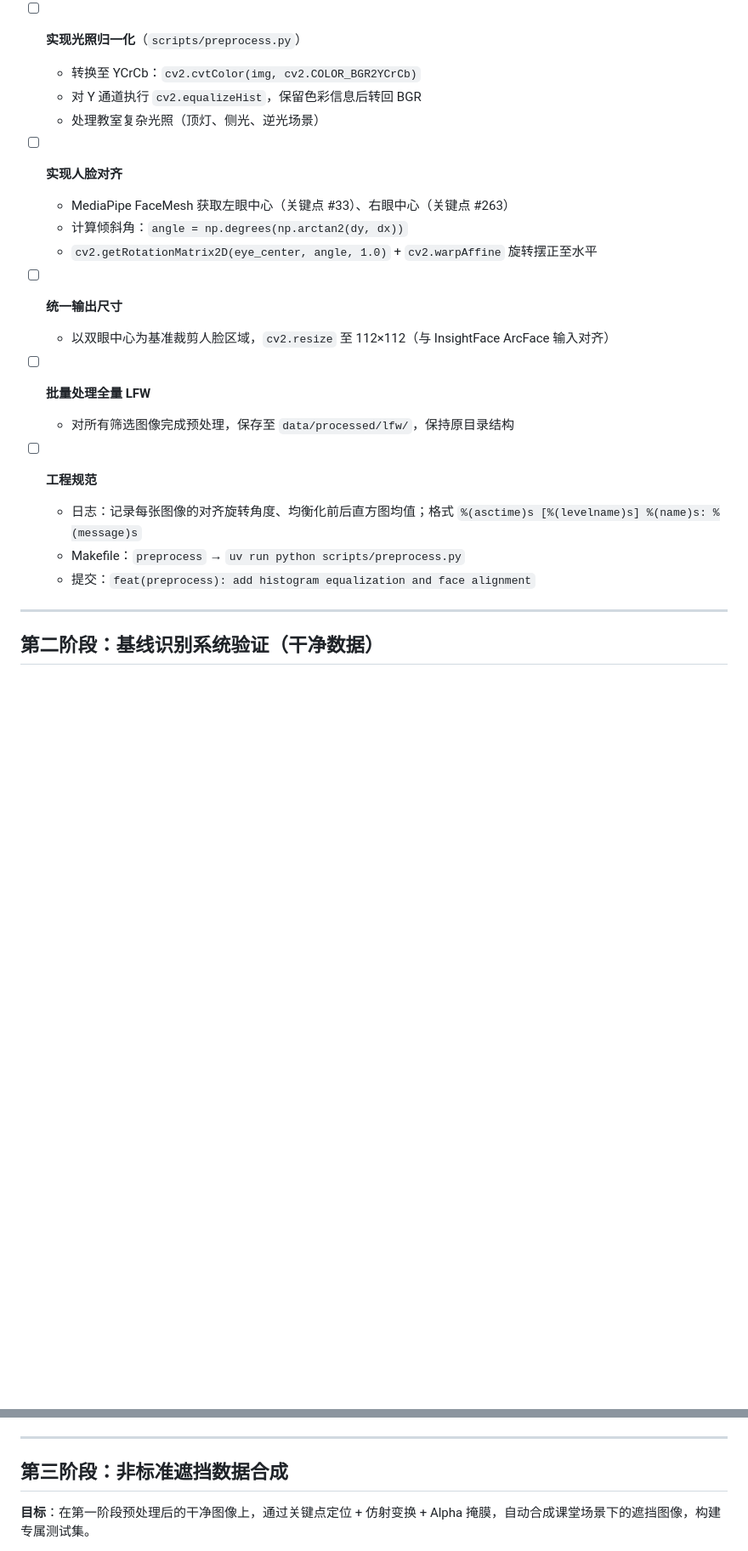
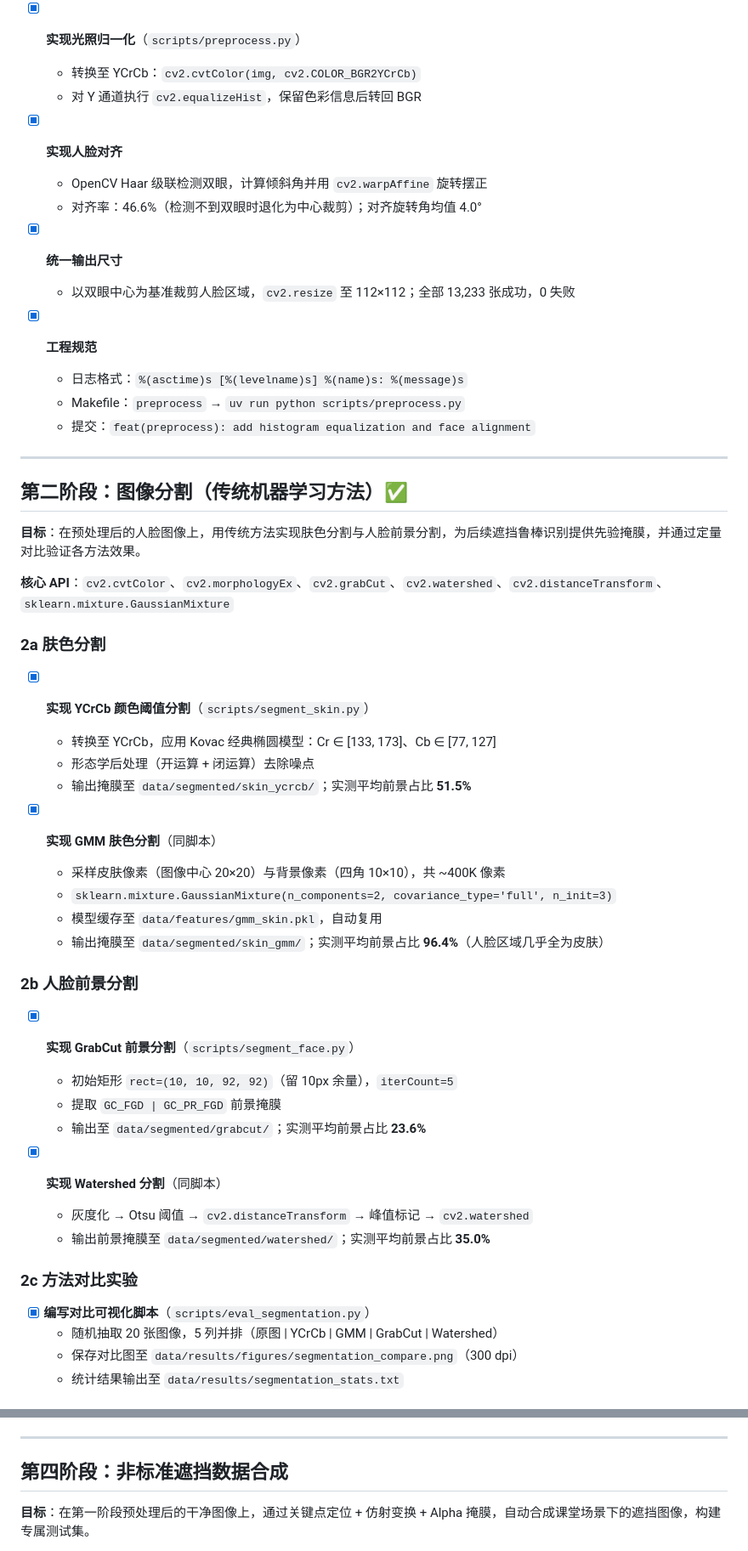
Before and after one commit to strayca7/Classface, a Markdown page: procedures.md, 2 parts joined by grey strips. Shown at 85% size. Rendered like a GitHub page; blank space fills up the shorter version.

```diff
--- a/procedures.md
+++ b/procedures.md
@@ -61,26 +67,57 @@
     - gallery/query 分割：每位身份取第 1 张为 gallery，其余为 query
 
-- [ ] **实现光照归一化**（`scripts/preprocess.py`）
+- [x] **实现光照归一化**（`scripts/preprocess.py`）
     - 转换至 YCrCb：`cv2.cvtColor(img, cv2.COLOR_BGR2YCrCb)`
     - 对 Y 通道执行 `cv2.equalizeHist`，保留色彩信息后转回 BGR
-    - 处理教室复杂光照（顶灯、侧光、逆光场景）
 
-- [ ] **实现人脸对齐**
-    - MediaPipe FaceMesh 获取左眼中心（关键点 #33）、右眼中心（关键点 #263）
-    - 计算倾斜角：`angle = np.degrees(np.arctan2(dy, dx))`
-    - `cv2.getRotationMatrix2D(eye_center, angle, 1.0)` + `cv2.warpAffine` 旋转摆正至水平
+- [x] **实现人脸对齐**
+    - OpenCV Haar 级联检测双眼，计算倾斜角并用 `cv2.warpAffine` 旋转摆正
+    - 对齐率：46.6%（检测不到双眼时退化为中心裁剪）；对齐旋转角均值 4.0°
 
-- [ ] **统一输出尺寸**
-    - 以双眼中心为基准裁剪人脸区域，`cv2.resize` 至 112×112（与 InsightFace ArcFace 输入对齐）
+- [x] **统一输出尺寸**
+    - 以双眼中心为基准裁剪人脸区域，`cv2.resize` 至 112×112；全部 13,233 张成功，0 失败
 
-- [ ] **批量处理全量 LFW**
-    - 对所有筛选图像完成预处理，保存至 `data/processed/lfw/`，保持原目录结构
-
-- [ ] **工程规范**
-    - 日志：记录每张图像的对齐旋转角度、均衡化前后直方图均值；格式 `%(asctime)s [%(levelname)s] %(name)s: %(message)s`
+- [x] **工程规范**
+    - 日志格式：`%(asctime)s [%(levelname)s] %(name)s: %(message)s`
     - Makefile：`preprocess` → `uv run python scripts/preprocess.py`
     - 提交：`feat(preprocess): add histogram equalization and face alignment`
 
 ---
 
-## 第二阶段：基线识别系统验证（干净数据）
+## 第二阶段：图像分割（传统机器学习方法）✅
+
+**目标**：在预处理后的人脸图像上，用传统方法实现肤色分割与人脸前景分割，为后续遮挡鲁棒识别提供先验掩膜，并通过定量对比验证各方法效果。
+
+**核心 API**：`cv2.cvtColor`、`cv2.morphologyEx`、`cv2.grabCut`、`cv2.watershed`、`cv2.distanceTransform`、`sklearn.mixture.GaussianMixture`
+
+### 2a 肤色分割
+
+- [x] **实现 YCrCb 颜色阈值分割**（`scripts/segment_skin.py`）
+    - 转换至 YCrCb，应用 Kovac 经典椭圆模型：Cr ∈ [133, 173]、Cb ∈ [77, 127]
+    - 形态学后处理（开运算 + 闭运算）去除噪点
+    - 输出掩膜至 `data/segmented/skin_ycrcb/`；实测平均前景占比 **51.5%**
+
+- [x] **实现 GMM 肤色分割**（同脚本）
+    - 采样皮肤像素（图像中心 20×20）与背景像素（四角 10×10），共 ~400K 像素
+    - `sklearn.mixture.GaussianMixture(n_components=2, covariance_type='full', n_init=3)`
+    - 模型缓存至 `data/features/gmm_skin.pkl`，自动复用
+    - 输出掩膜至 `data/segmented/skin_gmm/`；实测平均前景占比 **96.4%**（人脸区域几乎全为皮肤）
+
+### 2b 人脸前景分割
+
+- [x] **实现 GrabCut 前景分割**（`scripts/segment_face.py`）
+    - 初始矩形 `rect=(10, 10, 92, 92)`（留 10px 余量），`iterCount=5`
+    - 提取 `GC_FGD | GC_PR_FGD` 前景掩膜
+    - 输出至 `data/segmented/grabcut/`；实测平均前景占比 **23.6%**
+
+- [x] **实现 Watershed 分割**（同脚本）
+    - 灰度化 → Otsu 阈值 → `cv2.distanceTransform` → 峰值标记 → `cv2.watershed`
+    - 输出前景掩膜至 `data/segmented/watershed/`；实测平均前景占比 **35.0%**
+
+### 2c 方法对比实验
+
+- [x] **编写对比可视化脚本**（`scripts/eval_segmentation.py`）
+    - 随机抽取 20 张图像，5 列并排（原图 | YCrCb | GMM | GrabCut | Watershed）
+    - 保存对比图至 `data/results/figures/segmentation_compare.png`（300 dpi）
+    - 统计结果输出至 `data/results/segmentation_stats.txt`
+
@@ -121,7 +168,7 @@
 
 ---
 
-## 第三阶段：非标准遮挡数据合成
+## 第四阶段：非标准遮挡数据合成
 
 **目标**：在第一阶段预处理后的干净图像上，通过关键点定位 + 仿射变换 + Alpha 掩膜，自动合成课堂场景下的遮挡图像，构建专属测试集。
 
```
Also changed, not shown: other parts of procedures.md (+32 -16 lines).
